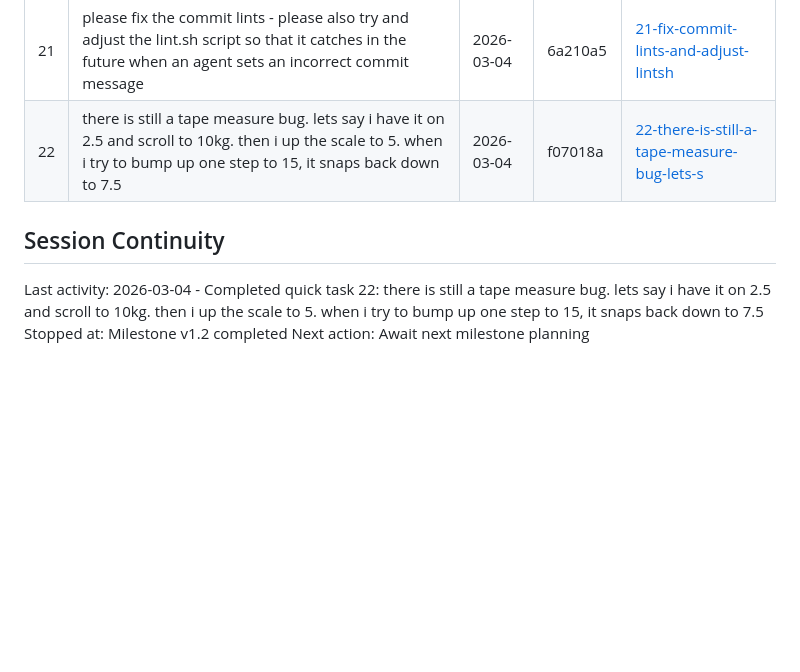
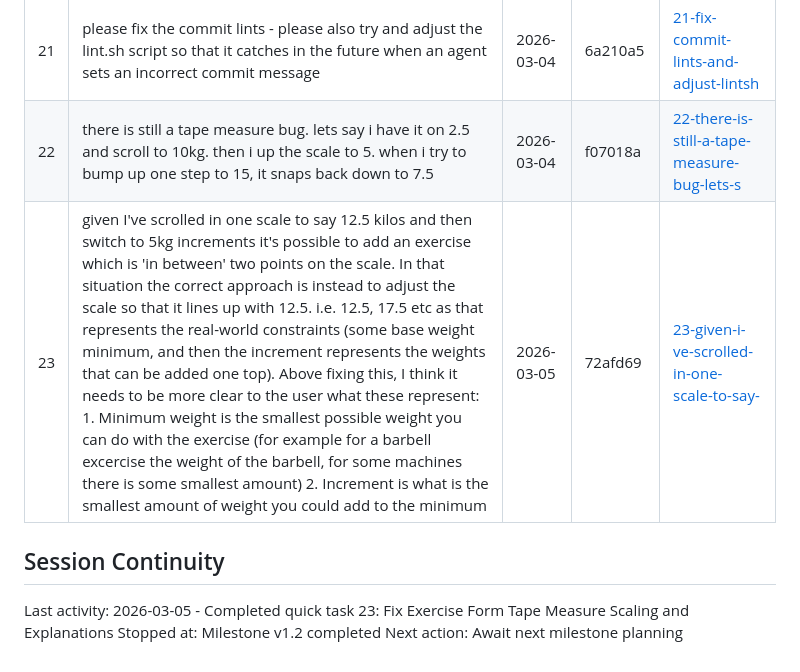
Before and after one commit to rob-mur/simple-strength-assistant, a Markdown page: .planning/STATE.md, the part around the change. Rendered like a GitHub page; blank space fills up the shorter version.

Commit message:
docs(quick-23): track exercise form tapemeasure scale fix and descriptions

```diff
--- a/.planning/STATE.md
+++ b/.planning/STATE.md
@@ -63,9 +63,10 @@ None.
 | 20 | bug fix: theres an issue currently with the tapemeasure where if after scrollimg a bit, you change the scale, it then jumps around wildly and can get stuck between values/not progress as expected | 2026-03-04 | dd10189 | [20-bug-fix-theres-an-issue-currently-with-t](./quick/20-bug-fix-theres-an-issue-currently-with-t/) |
 | 21 | please fix the commit lints - please also try and adjust the lint.sh script so that it catches in the future when an agent sets an incorrect commit message | 2026-03-04 | 6a210a5 | [21-fix-commit-lints-and-adjust-lintsh](./quick/21-fix-commit-lints-and-adjust-lintsh/) |
 | 22 | there is still a tape measure bug. lets say i have it on 2.5 and scroll to 10kg. then i up the scale to 5. when i try to bump up one step to 15, it snaps back down to 7.5 | 2026-03-04 | f07018a | [22-there-is-still-a-tape-measure-bug-lets-s](./quick/22-there-is-still-a-tape-measure-bug-lets-s/) |
+| 23 | given I've scrolled in one scale to say 12.5 kilos and then switch to 5kg increments it's possible to add an exercise which is 'in between' two points on the scale. In that situation the correct approach is instead to adjust the scale so that it lines up with 12.5. i.e. 12.5, 17.5 etc as that represents the real-world constraints (some base weight minimum, and then the increment represents the weights that can be added one top). Above fixing this, I think it needs to be more clear to the user what these represent: 1. Minimum weight is the smallest possible weight you can do with the exercise (for example for a barbell excercise the weight of the barbell, for some machines there is some smallest amount) 2. Increment is what is the smallest amount of weight you could add to the minimum | 2026-03-05 | 72afd69 | [23-given-i-ve-scrolled-in-one-scale-to-say-](./quick/23-given-i-ve-scrolled-in-one-scale-to-say-/) |
 
 ## Session Continuity
 
-Last activity: 2026-03-04 - Completed quick task 22: there is still a tape measure bug. lets say i have it on 2.5 and scroll to 10kg. then i up the scale to 5. when i try to bump up one step to 15, it snaps back down to 7.5
+Last activity: 2026-03-05 - Completed quick task 23: Fix Exercise Form Tape Measure Scaling and Explanations
 Stopped at: Milestone v1.2 completed
 Next action: Await next milestone planning
```
Also changed, not shown: 2 other files.
